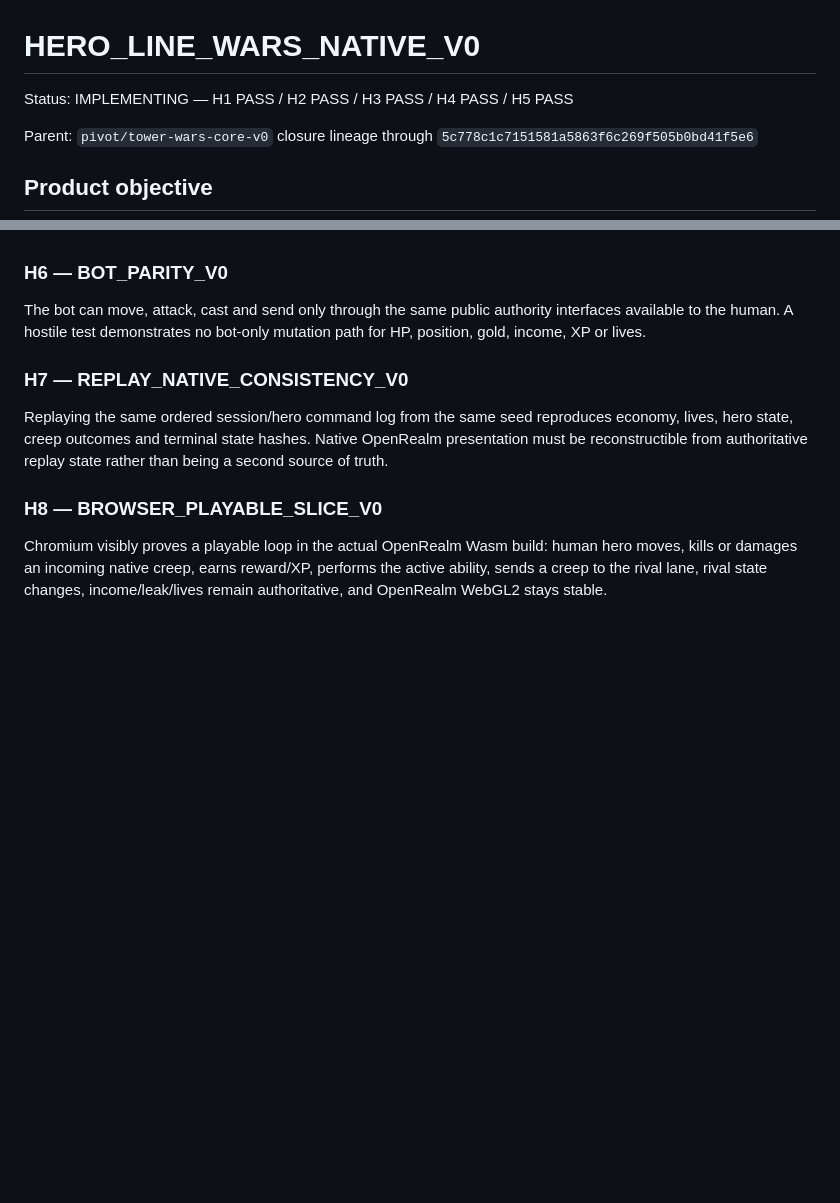
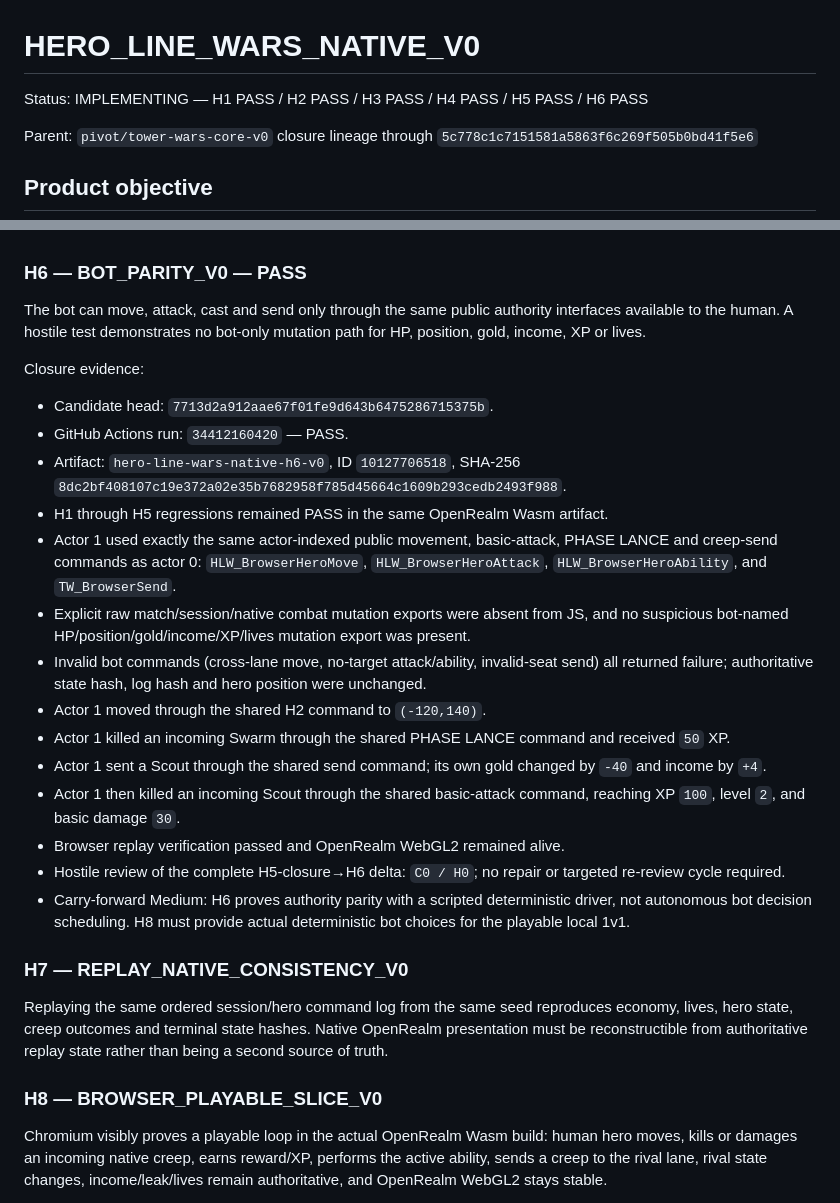
Before and after one commit to CipherCuttle/apple-inu-bite-night, a Markdown page: docs/HERO_LINE_WARS_NATIVE_V0.md, 2 parts joined by grey strips. Drawn GitHub-style; blank space fills up the shorter version.

Commit message:
docs(hlw): close H6 bot parity gate

```diff
--- a/docs/HERO_LINE_WARS_NATIVE_V0.md
+++ b/docs/HERO_LINE_WARS_NATIVE_V0.md
@@ -1,6 +1,6 @@
 # HERO_LINE_WARS_NATIVE_V0
 
-Status: IMPLEMENTING — H1 PASS / H2 PASS / H3 PASS / H4 PASS / H5 PASS
+Status: IMPLEMENTING — H1 PASS / H2 PASS / H3 PASS / H4 PASS / H5 PASS / H6 PASS
 
 Parent: `pivot/tower-wars-core-v0` closure lineage through `5c778c1c7151581a5863f6c269f505b0bd41f5e6`
 
@@ -183,9 +183,26 @@ Closure evidence:
 - Carry-forward Medium: the shared lethal resolver is a cross-file internal helper rather than an opaque private symbol. Product/browser ingress cannot call it, but H6/H7 must not widen or bypass this mutation surface.
 - Carry-forward Medium: H5 intentionally does not resolve H3/H4's coarse creep-position range legality or missing native-movement replay; H7 owns full replay/native consistency.
 
-### H6 — BOT_PARITY_V0
+### H6 — BOT_PARITY_V0 — PASS
 
 The bot can move, attack, cast and send only through the same public authority interfaces available to the human. A hostile test demonstrates no bot-only mutation path for HP, position, gold, income, XP or lives.
+
+Closure evidence:
+
+- Candidate head: `7713d2a912aae67f01fe9d643b6475286715375b`.
+- GitHub Actions run: `34412160420` — PASS.
+- Artifact: `hero-line-wars-native-h6-v0`, ID `10127706518`, SHA-256 `8dc2bf408107c19e372a02e35b7682958f785d45664c1609b293cedb2493f988`.
+- H1 through H5 regressions remained PASS in the same OpenRealm Wasm artifact.
+- Actor 1 used exactly the same actor-indexed public movement, basic-attack, PHASE LANCE and creep-send commands as actor 0: `HLW_BrowserHeroMove`, `HLW_BrowserHeroAttack`, `HLW_BrowserHeroAbility`, and `TW_BrowserSend`.
+- Explicit raw match/session/native combat mutation exports were absent from JS, and no suspicious bot-named HP/position/gold/income/XP/lives mutation export was present.
+- Invalid bot commands (cross-lane move, no-target attack/ability, invalid-seat send) all returned failure; authoritative state hash, log hash and hero position were unchanged.
+- Actor 1 moved through the shared H2 command to `(-120,140)`.
+- Actor 1 killed an incoming Swarm through the shared PHASE LANCE command and received `50` XP.
+- Actor 1 sent a Scout through the shared send command; its own gold changed by `-40` and income by `+4`.
+- Actor 1 then killed an incoming Scout through the shared basic-attack command, reaching XP `100`, level `2`, and basic damage `30`.
+- Browser replay verification passed and OpenRealm WebGL2 remained alive.
+- Hostile review of the complete H5-closure→H6 delta: `C0 / H0`; no repair or targeted re-review cycle required.
+- Carry-forward Medium: H6 proves authority parity with a scripted deterministic driver, not autonomous bot decision scheduling. H8 must provide actual deterministic bot choices for the playable local 1v1.
 
 ### H7 — REPLAY_NATIVE_CONSISTENCY_V0
 
```
